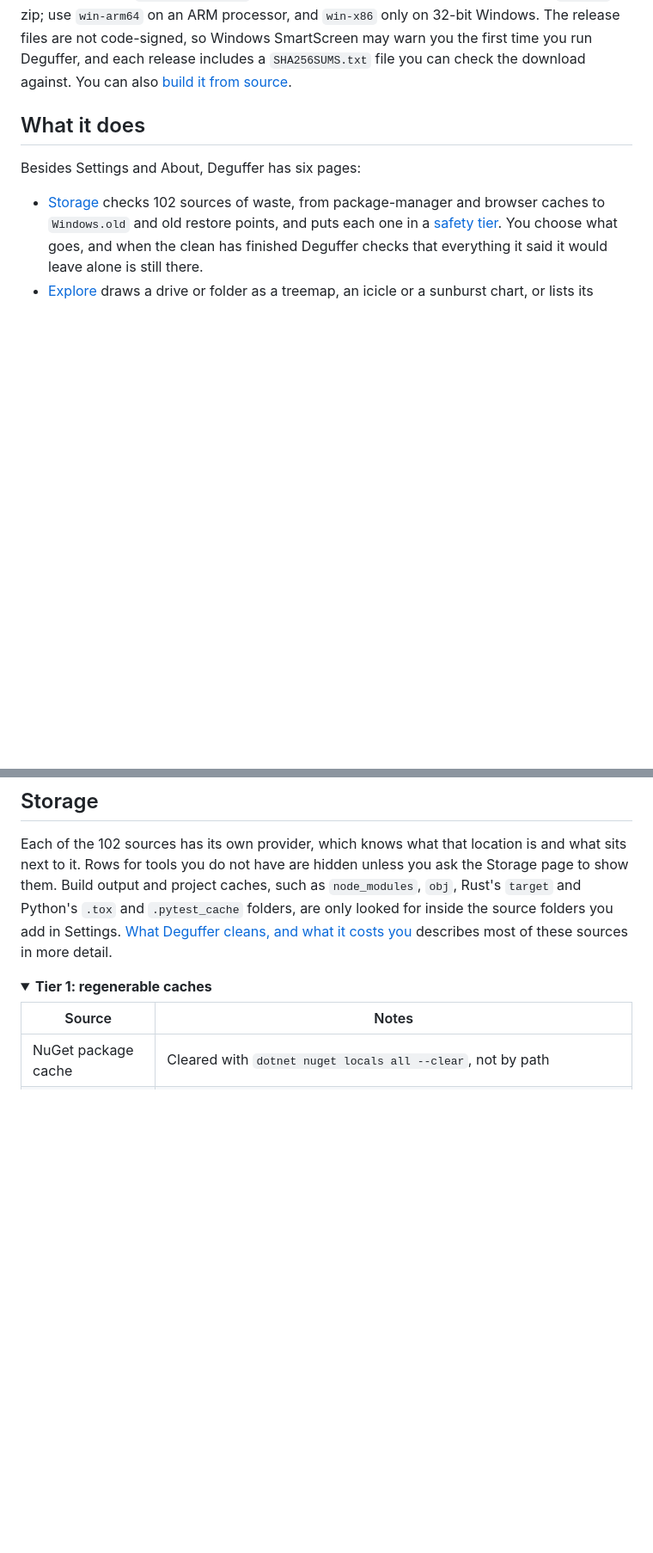
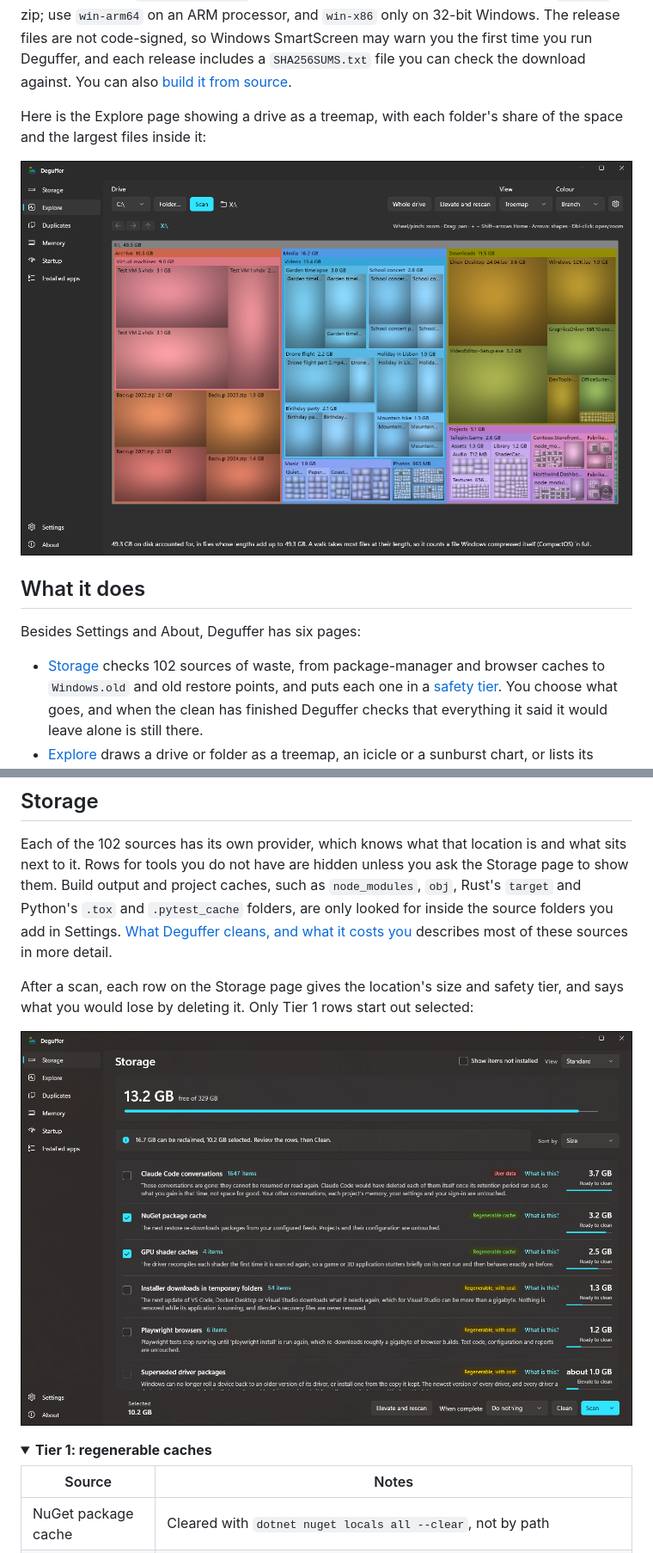
Before and after one commit to BootBlock/Deguffer, a Markdown page: README.md, 2 parts joined by grey strips. Shown at 86% size. GitHub-like rendering; pictures changed too: assets/screenshots/explore.png (added), assets/screenshots/storage.png (added); folded sections open; blank space fills up the shorter version.

Commit message:
Add screenshots of Storage, Explore and Duplicates to the README
The README described each page in words only. Explore and Duplicates
were captured against an invented folder tree, and Storage from a scan
with fresh settings, so that no user name, path or project name of the
machine they were taken on appears in them.

```diff
--- a/README.md
+++ b/README.md
@@ -28,6 +28,11 @@ an ARM processor, and `win-x86` only on 32-bit Windows. The release files are no
 Windows SmartScreen may warn you the first time you run Deguffer, and each release includes a
 `SHA256SUMS.txt` file you can check the download against. You can also
 [build it from source](#building).
+
+Here is the Explore page showing a drive as a treemap, with each folder's share of the space and the
+largest files inside it:
+
+![The Explore page drawing a 49 GB drive as a treemap, split into Archive, Media, Downloads and Projects folders](assets/screenshots/explore.png)
 
 ## What it does
 
@@ -122,6 +127,11 @@ output and project caches, such as `node_modules`, `obj`, Rust's `target` and Py
 `.pytest_cache` folders, are only looked for inside the source folders you add in Settings.
 [What Deguffer cleans, and what it costs you](docs/cache-locations.md) describes most of these
 sources in more detail.
+
+After a scan, each row on the Storage page gives the location's size and safety tier, and says what
+you would lose by deleting it. Only Tier 1 rows start out selected:
+
+![The Storage page after a scan, listing rows such as the NuGet package cache and GPU shader caches with their sizes, tiers and what deleting each one costs](assets/screenshots/storage.png)
 
 <details>
 <summary><b>Tier 1: regenerable caches</b></summary>
```
Also changed, not shown: other parts of README.md (+5 -0 lines), assets/screenshots/duplicates.png (added).
